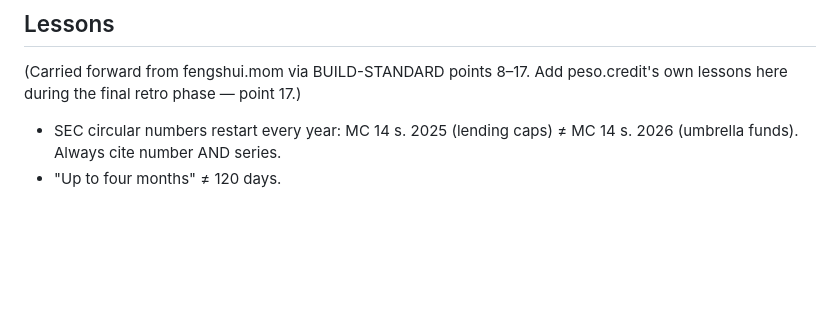
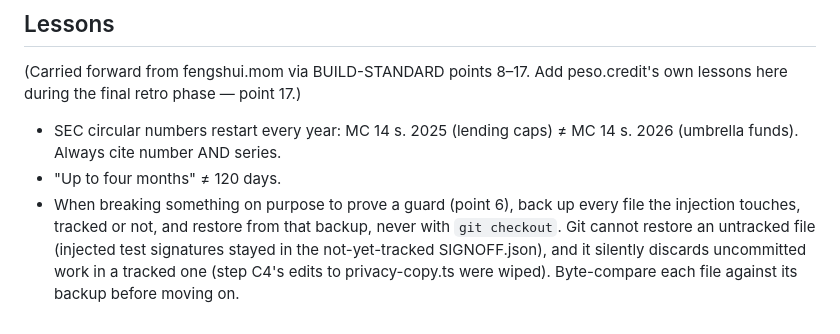
Before and after one commit to pinoycoach/pesocredit, a Markdown page: CLAUDE.md, the part around the change. Drawn GitHub-style; blank space fills up the shorter version.

Commit message:
CLAUDE.md Lessons: restore injected breakage from a backup, not git
Step group C's guard proofs twice used git checkout to undo a
deliberate breakage. It could not restore SIGNOFF.json, which was not
tracked yet, so injected test signatures stayed in it until caught;
and it silently discarded C4's uncommitted edits to privacy-copy.ts.
Neither reached a commit. The lesson: back up every file an injection
touches and restore from the backup, then byte-compare.

Co-Authored-By: Claude Opus 5.5 <noreply@anthropic.com>

```diff
--- a/CLAUDE.md
+++ b/CLAUDE.md
@@ -121,3 +121,8 @@ here during the final retro phase — point 17.)
 
 - SEC circular numbers restart every year: MC 14 s. 2025 (lending caps) ≠ MC 14 s. 2026 (umbrella funds). Always cite number AND series.
 - "Up to four months" ≠ 120 days.
+- When breaking something on purpose to prove a guard (point 6), back up every file the injection
+  touches, tracked or not, and restore from that backup, never with `git checkout`. Git cannot
+  restore an untracked file (injected test signatures stayed in the not-yet-tracked SIGNOFF.json),
+  and it silently discards uncommitted work in a tracked one (step C4's edits to privacy-copy.ts
+  were wiped). Byte-compare each file against its backup before moving on.
```
